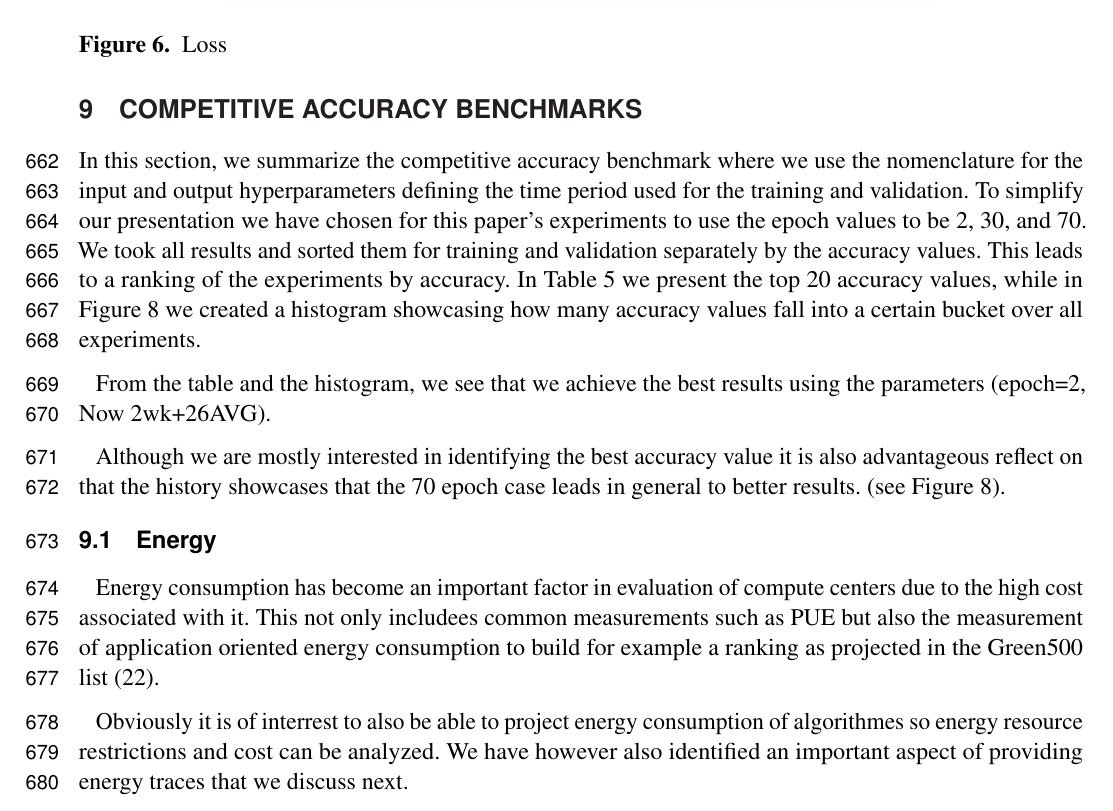
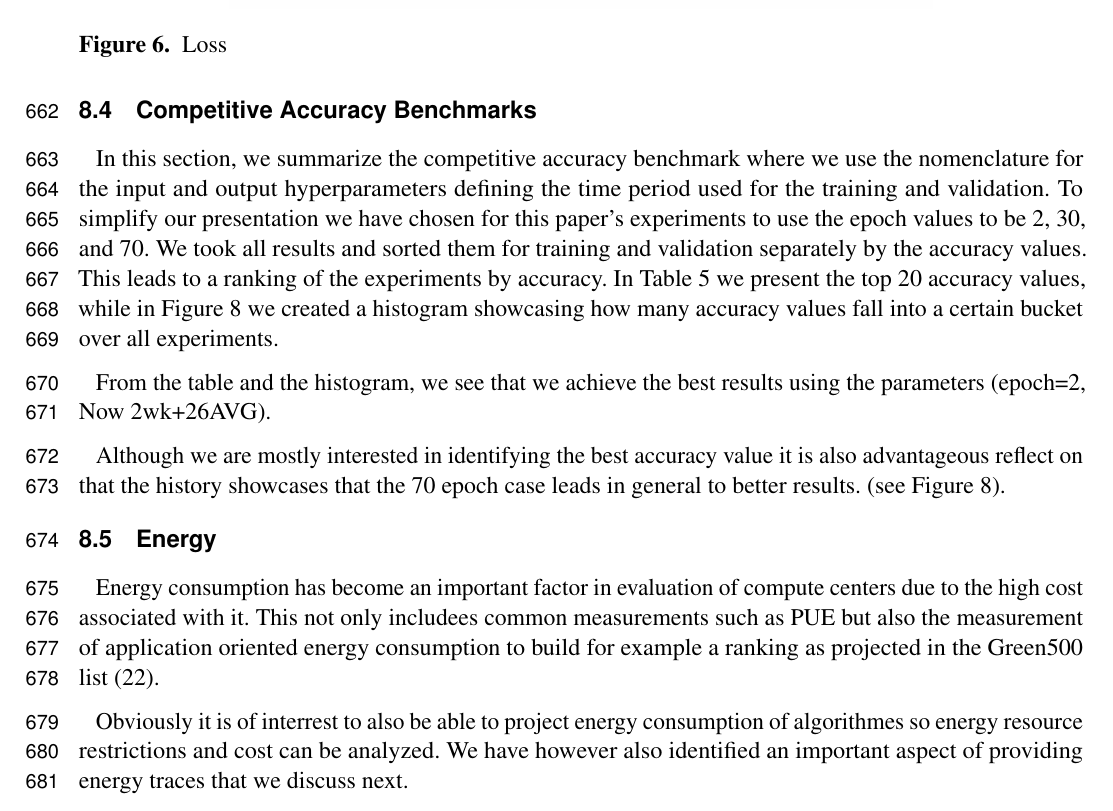
Before and after one commit to cyberaide/paper-frontiers, a LaTeX document (vonLaszewski-frontiers.tex): part of page 23 of 32, cut so that both start at the same text. Compiled offline with pdfLaTeX.

Commit message:
fix section

```diff
--- a/vonLaszewski-frontiers.tex
+++ b/vonLaszewski-frontiers.tex
@@ -1600,7 +1600,7 @@ another example, the value of {\em 1 Year Back} is a single 2-week
 occurrence one year ago from the rolling training date.
 
 
-\section{Competitive Accuracy Benchmarks}
+\subsection{Competitive Accuracy Benchmarks}
 
 In this section, we summarize the competitive accuracy benchmark where
 we use the nomenclature for the input and output hyperparameters
```
